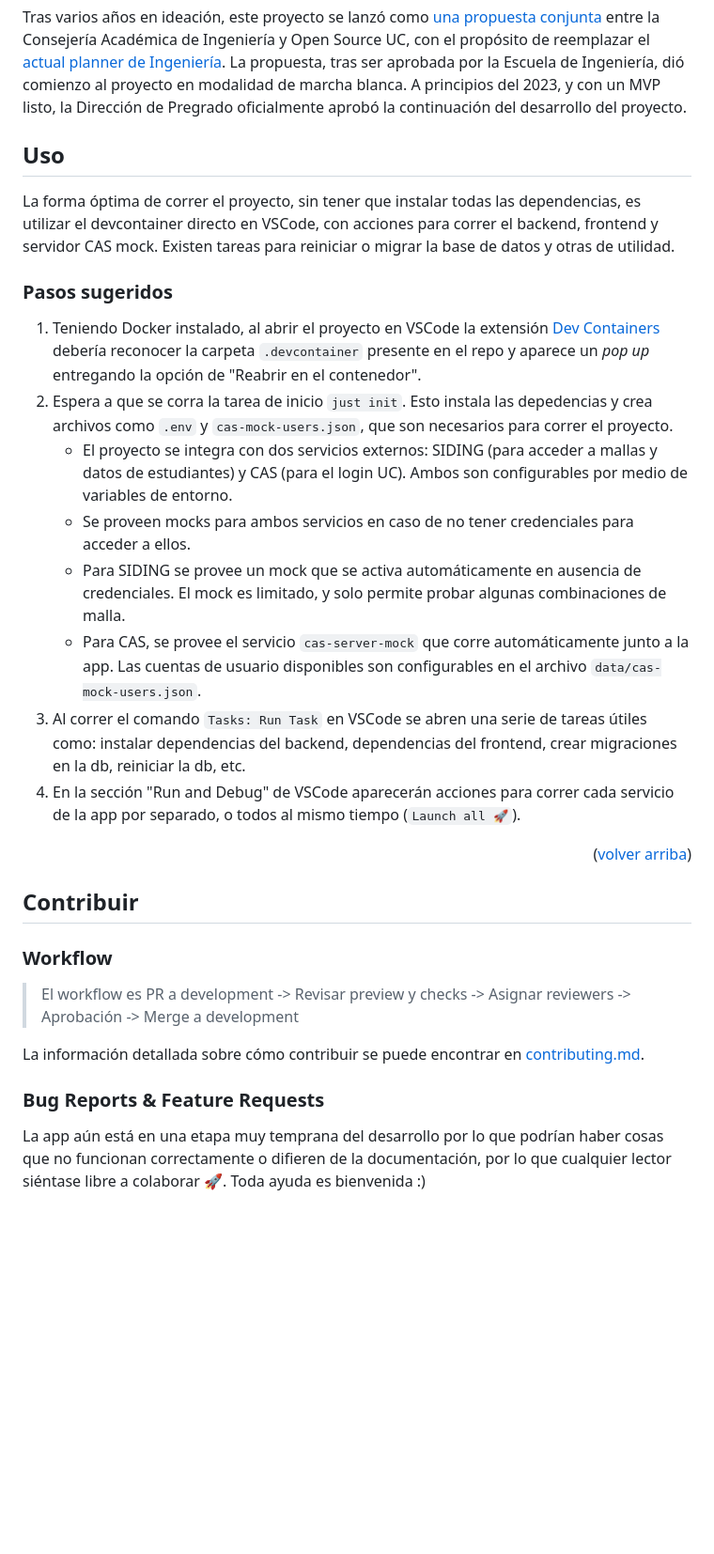
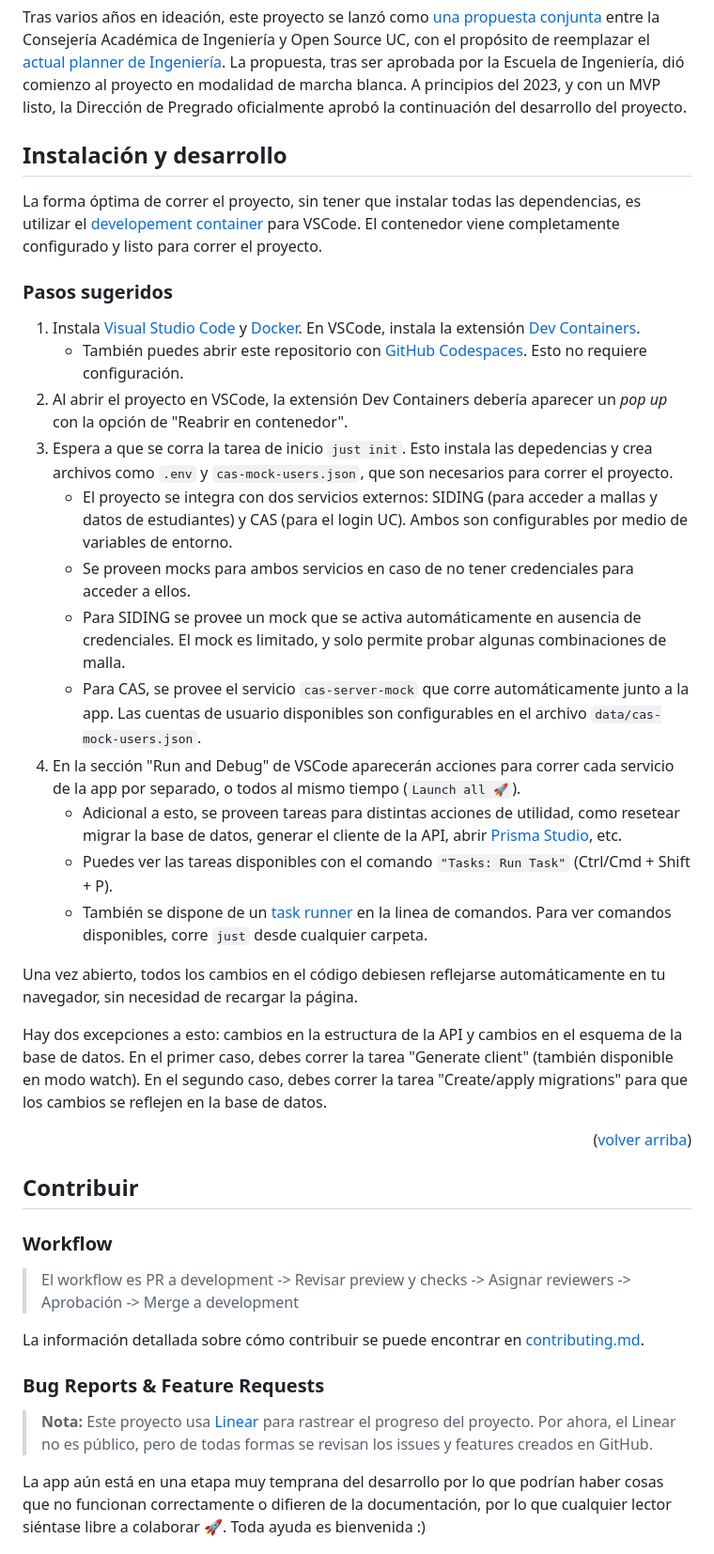
Before and after one commit to open-source-uc/planner, a Markdown page: README.md, the part around the change. Shown at 94% size. Rendered like a GitHub page; blank space fills up the shorter version.

Commit message:
docs: improve contributing and clarify linear in README

```diff
--- a/README.md
+++ b/README.md
@@ -27,20 +27,28 @@ Este es el hogar para el desarrollo del nuevo Planner de Ingeniería UC, hecho p
 
 Tras varios años en ideación, este proyecto se lanzó como [una propuesta conjunta](https://drive.google.com/file/d/1IxAJ8cCzDkayPwnju5kgc2oKc7g9fvwf/view) entre la Consejería Académica de Ingeniería y Open Source UC, con el propósito de reemplazar el [actual planner de Ingeniería](https://planner.ing.puc.cl/). La propuesta, tras ser aprobada por la Escuela de Ingeniería, dió comienzo al proyecto en modalidad de marcha blanca. A principios del 2023, y con un MVP listo, la Dirección de Pregrado oficialmente aprobó la continuación del desarrollo del proyecto.
 
-## Uso
+## Instalación y desarrollo
 
-La forma óptima de correr el proyecto, sin tener que instalar todas las dependencias, es utilizar el devcontainer directo en VSCode, con acciones para correr el backend, frontend y servidor CAS mock. Existen tareas para reiniciar o migrar la base de datos y otras de utilidad.
+La forma óptima de correr el proyecto, sin tener que instalar todas las dependencias, es utilizar el [developement container](https://containers.dev/) para VSCode. El contenedor viene completamente configurado y listo para correr el proyecto.
 
 ### Pasos sugeridos
 
-1. Teniendo Docker instalado, al abrir el proyecto en VSCode la extensión [Dev Containers](https://marketplace.visualstudio.com/items?itemName=ms-vscode-remote.remote-containers) debería reconocer la carpeta `.devcontainer` presente en el repo y aparece un _pop up_ entregando la opción de "Reabrir en el contenedor".
-2. Espera a que se corra la tarea de inicio `just init`. Esto instala las depedencias y crea archivos como `.env` y `cas-mock-users.json`, que son necesarios para correr el proyecto.
+1. Instala [Visual Studio Code](https://code.visualstudio.com/) y [Docker](https://www.docker.com/). En VSCode, instala la extensión [Dev Containers](https://marketplace.visualstudio.com/items?itemName=ms-vscode-remote.remote-containers).
+   - También puedes abrir este repositorio con [GitHub Codespaces](https://github.com/features/codespaces). Esto no requiere configuración.
+2. Al abrir el proyecto en VSCode, la extensión Dev Containers debería aparecer un _pop up_ con la opción de "Reabrir en contenedor".
+3. Espera a que se corra la tarea de inicio `just init`. Esto instala las depedencias y crea archivos como `.env` y `cas-mock-users.json`, que son necesarios para correr el proyecto.
    - El proyecto se integra con dos servicios externos: SIDING (para acceder a mallas y datos de estudiantes) y CAS (para el login UC). Ambos son configurables por medio de variables de entorno.
    - Se proveen mocks para ambos servicios en caso de no tener credenciales para acceder a ellos.
    - Para SIDING se provee un mock que se activa automáticamente en ausencia de credenciales. El mock es limitado, y solo permite probar algunas combinaciones de malla.
    - Para CAS, se provee el servicio `cas-server-mock` que corre automáticamente junto a la app. Las cuentas de usuario disponibles son configurables en el archivo `data/cas-mock-users.json`.
-3. Al correr el comando `Tasks: Run Task` en VSCode se abren una serie de tareas útiles como: instalar dependencias del backend, dependencias del frontend, crear migraciones en la db, reiniciar la db, etc.
 4. En la sección "Run and Debug" de VSCode aparecerán acciones para correr cada servicio de la app por separado, o todos al mismo tiempo (`Launch all 🚀`).
+   - Adicional a esto, se proveen tareas para distintas acciones de utilidad, como resetear   migrar la base de datos, generar el cliente de la API, abrir [Prisma Studio](https://www.prisma.io/studio), etc.
+   - Puedes ver las tareas disponibles con el comando `"Tasks: Run Task"` (Ctrl/Cmd + Shift + P).
+   - También se dispone de un [task runner](https://github.com/casey/just) en la linea de comandos. Para ver comandos disponibles, corre `just` desde cualquier carpeta.
+
+Una vez abierto, todos los cambios en el código debiesen reflejarse automáticamente en tu navegador, sin necesidad de recargar la página.
+
+Hay dos excepciones a esto: cambios en la estructura de la API y cambios en el esquema de la base de datos. En el primer caso, debes correr la tarea "Generate client" (también disponible en modo watch). En el segundo caso, debes correr la tarea "Create/apply migrations" para que los cambios se reflejen en la base de datos.
 
 <p align="right">(<a href="#readme-top">volver arriba</a>)</p>
 
@@ -53,6 +61,8 @@ La forma óptima de correr el proyecto, sin tener que instalar todas las depende
 La información detallada sobre cómo contribuir se puede encontrar en [contributing.md](contributing.md).
 
 ### Bug Reports & Feature Requests
+
+> **Nota:** Este proyecto usa [Linear](https://linear.app/) para rastrear el progreso del proyecto. Por ahora, el Linear no es público, pero de todas formas se revisan los issues y features creados en GitHub.
 
 La app aún está en una etapa muy temprana del desarrollo por lo que podrían haber cosas que no funcionan correctamente o difieren de la documentación, por lo que cualquier lector siéntase libre a colaborar :rocket:. Toda ayuda es bienvenida :)
 
```
Also changed, not shown: contributing.md (+10 -8 lines).
